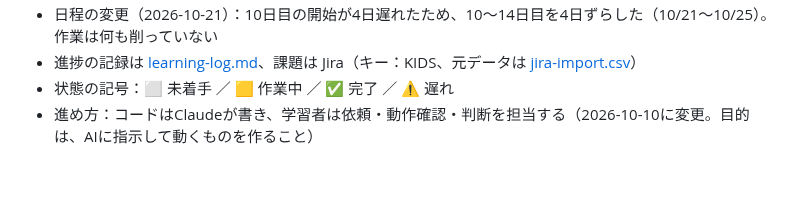
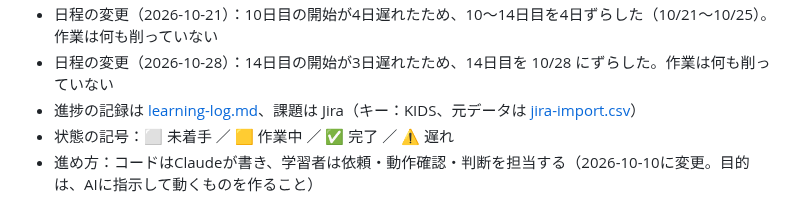
Before and after one commit to Hayato-F110/kids-play, a Markdown page: docs/plan.md, the part around one of its changes. Rendered like a GitHub page; blank space fills up the shorter version.

Commit message:
KIDS-50 docs: 14日目の日程を 10/28 にずらす
14日目の開始が3日遅れたため。作業は何も削っていない。

Co-Authored-By: Claude Opus 5.5 <noreply@anthropic.com>

```diff
--- a/docs/plan.md
+++ b/docs/plan.md
@@ -4,4 +4,5 @@
 - 日程の変更（2026-10-21）：10日目の開始が4日遅れたため、10〜14日目を4日ずらした（10/21〜10/25）。作業は何も削っていない
+- 日程の変更（2026-10-28）：14日目の開始が3日遅れたため、14日目を 10/28 にずらした。作業は何も削っていない
 - 進捗の記録は [learning-log.md](learning-log.md)、課題は Jira（キー：KIDS、元データは [jira-import.csv](jira-import.csv)）
 - 状態の記号：⬜ 未着手 ／ 🟨 作業中 ／ ✅ 完了 ／ ⚠️ 遅れ
 - 進め方：コードはClaudeが書き、学習者は依頼・動作確認・判断を担当する（2026-10-10に変更。目的は、AIに指示して動くものを作ること）
```
Also changed, not shown: other parts of docs/plan.md (+3 -3 lines).
